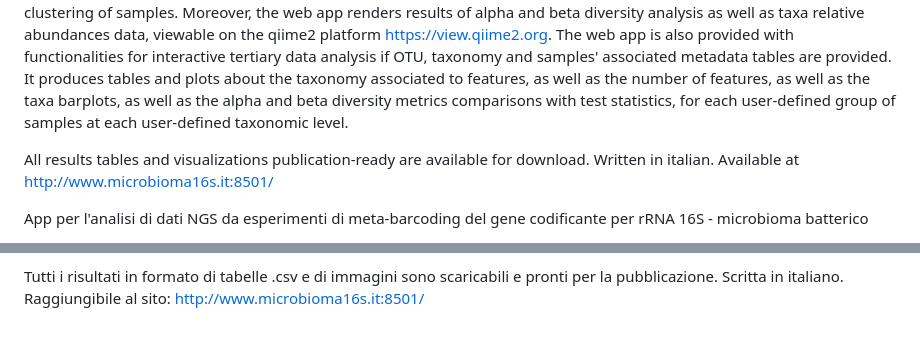
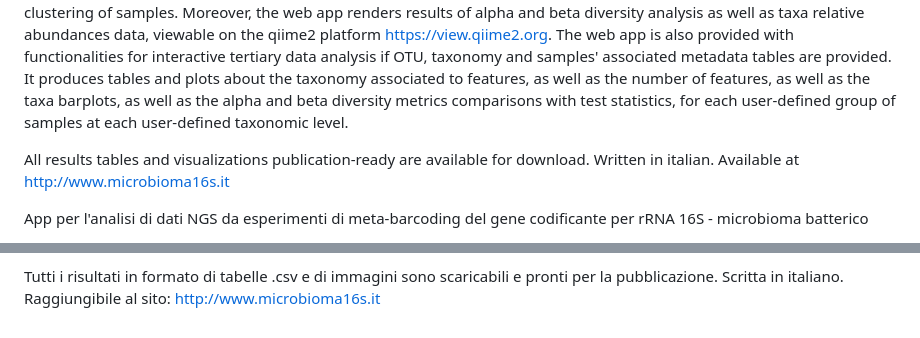
Before and after one commit to cami3/microbiome, a Markdown page: README.md, 2 parts joined by grey strips. Drawn GitHub-style.

```diff
--- a/README.md
+++ b/README.md
@@ -7,7 +7,7 @@ The web app is also provided with functionalities for interactive tertiary data
 
 All results tables and visualizations publication-ready are available for download.
 Written in italian.
-Available at http://www.microbioma16s.it:8501/
+Available at http://www.microbioma16s.it
 
 
 App per l'analisi di dati NGS da esperimenti di meta-barcoding del gene codificante per rRNA 16S - microbioma batterico
@@ -18,4 +18,4 @@ La web app è dotata anche dell'opzione di analisi terziaria interattiva dei dat
 
 Tutti i risultati in formato di tabelle .csv e di immagini sono scaricabili e pronti per la pubblicazione.
 Scritta in italiano.
-Raggiungibile al sito: http://www.microbioma16s.it:8501/
+Raggiungibile al sito: http://www.microbioma16s.it
```
